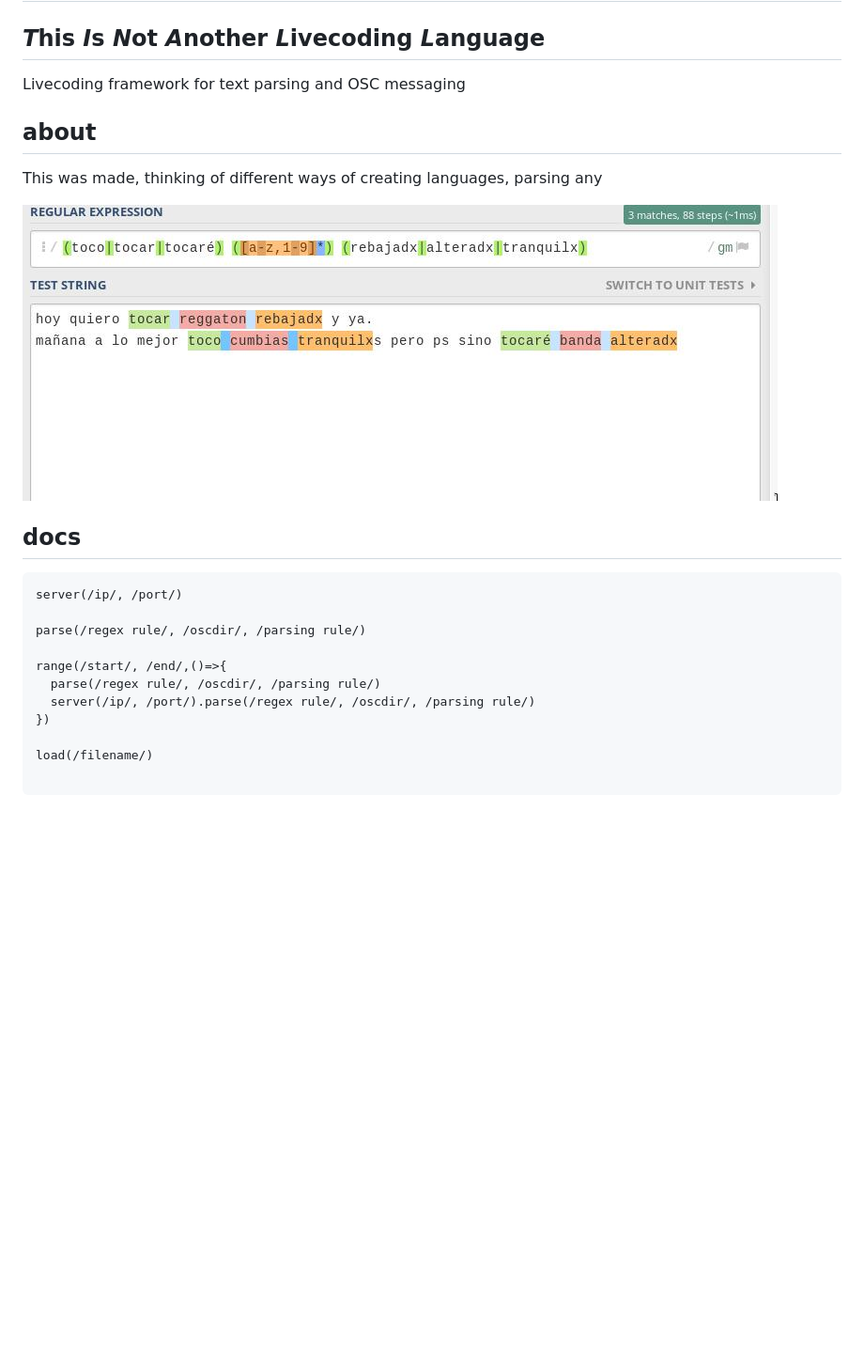
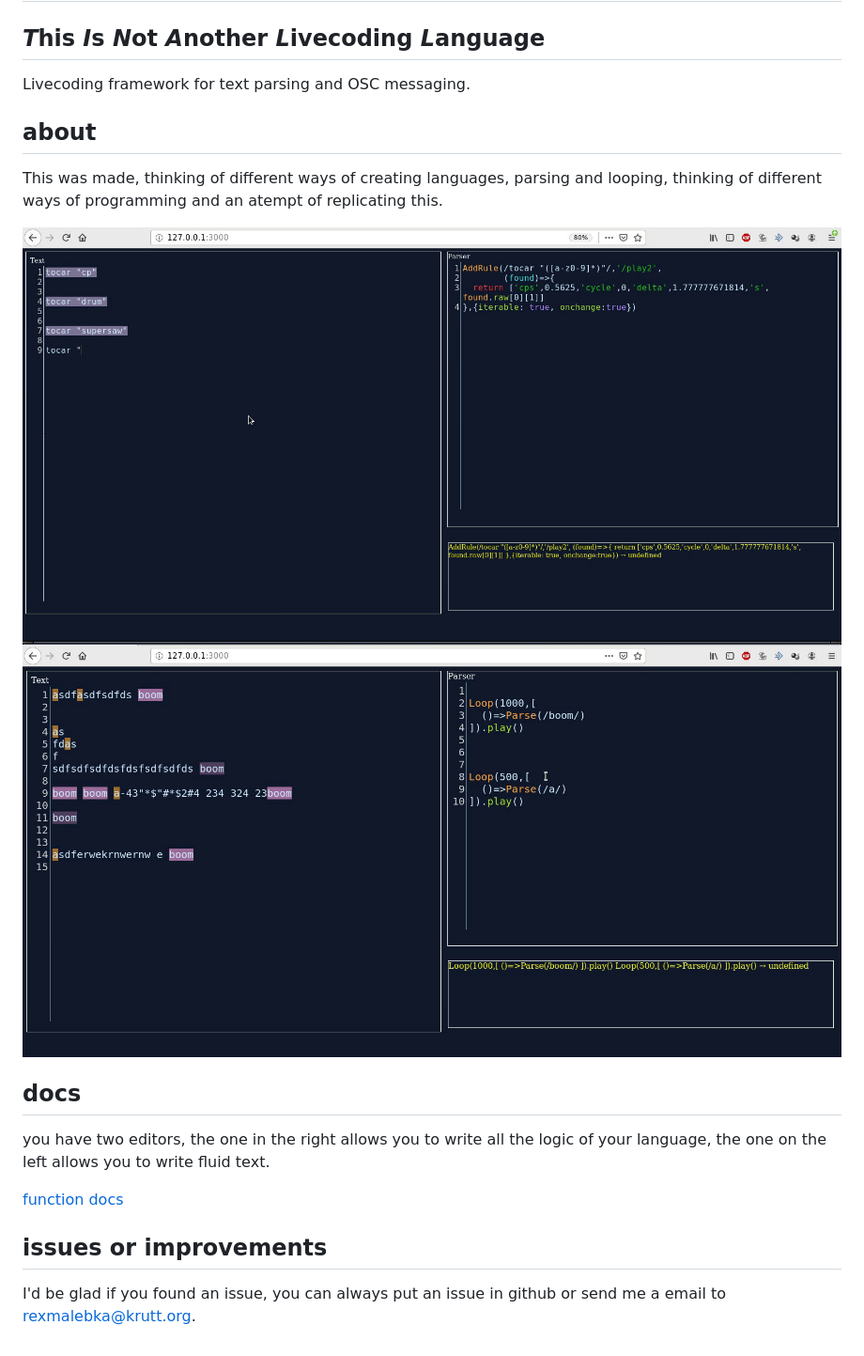
Before and after one commit to rexmalebka/tinalla, a Markdown page: README.md, the part around the change. Shown: that part at 94% size. Drawn GitHub-style; pictures changed too: example.jpg, example2.jpg (added); blank space fills up the shorter version.

````diff
--- a/README.md
+++ b/README.md
@@ -2,26 +2,22 @@
 
 ## *T*his *I*s *N*ot *A*nother *L*ivecoding *L*anguage
 
-Livecoding framework for text parsing and OSC messaging
+Livecoding framework for text parsing and OSC messaging.
 
 ## about
 
-This was made, thinking of different ways of creating languages, parsing any
+This was made, thinking of different ways of creating languages, parsing and looping, thinking of different ways of programming and an atempt of replicating this.
 
 ![example](example.jpg "example")
+![example 2](example2.jpg "example 2")
 
 ## docs
 
-```
-server(/ip/, /port/)
+you have two editors, the one in the right allows you to write all the logic of your language,
+the one on the left allows you to write fluid text.
 
-parse(/regex rule/, /oscdir/, /parsing rule/)
+[function docs](./docs/functions.md)
 
-range(/start/, /end/,()=>{
-  parse(/regex rule/, /oscdir/, /parsing rule/)
-  server(/ip/, /port/).parse(/regex rule/, /oscdir/, /parsing rule/)
-})
+## issues or improvements
 
-load(/filename/)
-
-```
+I'd be glad if you found an issue, you can always put an issue in github or send me a email to rexmalebka@krutt.org.
````
Also changed, not shown: docs/functions.md (added, +189 -0 lines), 13 other files.
